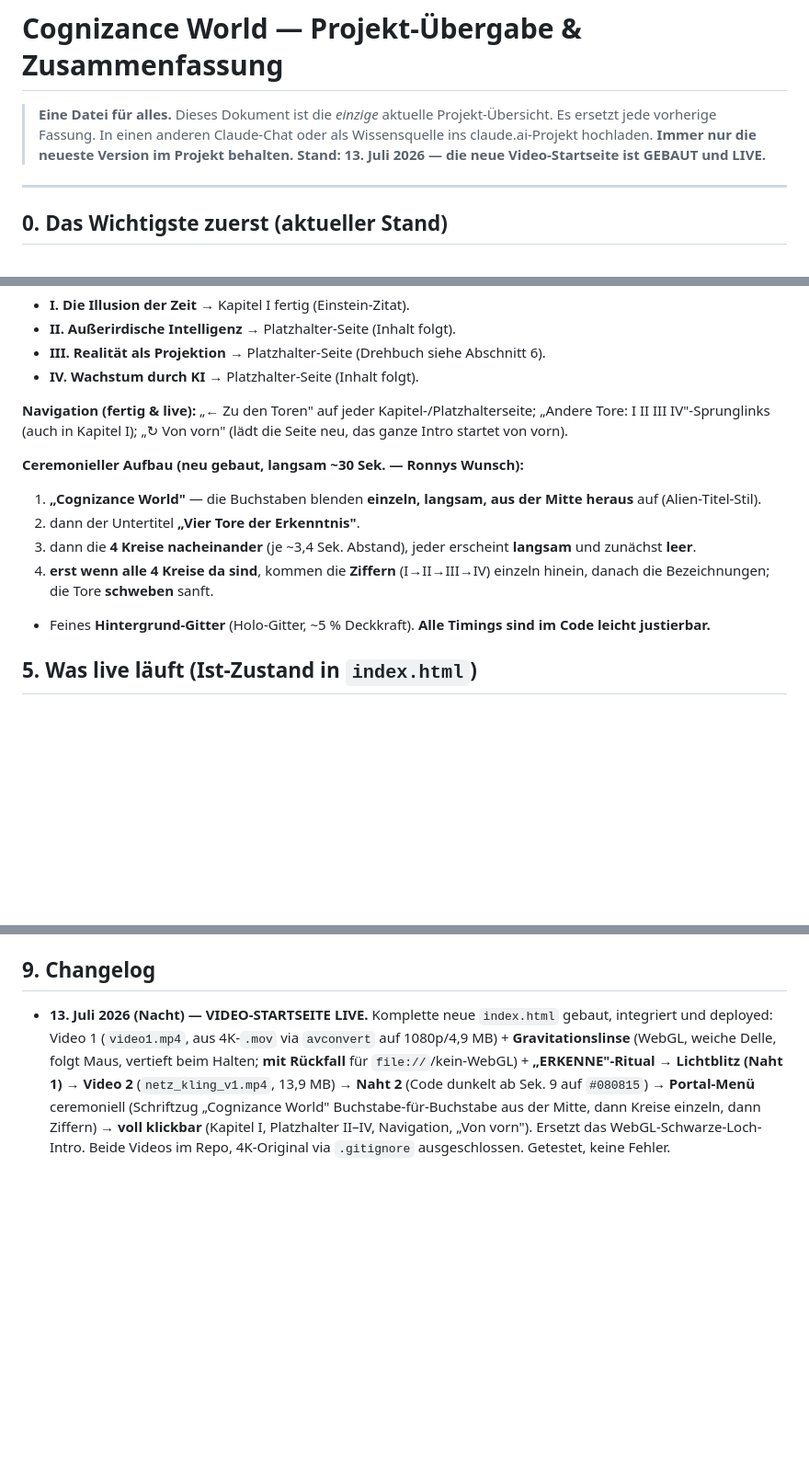
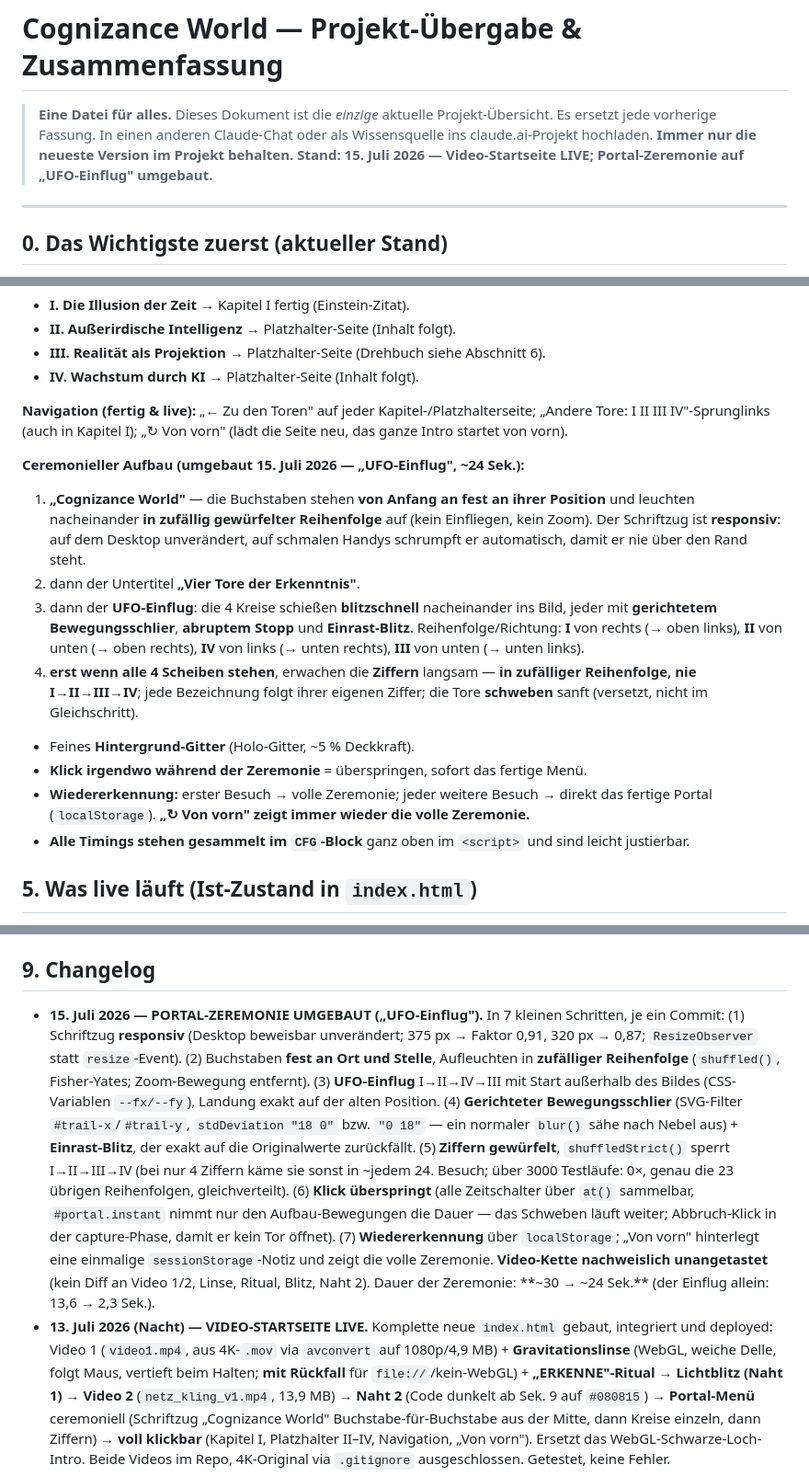
Before and after one commit to gordongeggo/cognisance-website, a Markdown page: PROJEKT-ZUSAMMENFASSUNG.md, 3 parts joined by grey strips. Shown at 92% size. GitHub-like rendering; blank space fills up the shorter version.

Commit message:
Zusammenfassung aktualisiert: Portal-Zeremonie 'UFO-Einflug' (Abschnitt 4a + Changelog)

```diff
--- a/PROJEKT-ZUSAMMENFASSUNG.md
+++ b/PROJEKT-ZUSAMMENFASSUNG.md
@@ -3,7 +3,7 @@
 > **Eine Datei für alles.** Dieses Dokument ist die *einzige* aktuelle Projekt-Übersicht.
 > Es ersetzt jede vorherige Fassung. In einen anderen Claude-Chat oder als Wissensquelle
 > ins claude.ai-Projekt hochladen. **Immer nur die neueste Version im Projekt behalten.**
-> **Stand: 13. Juli 2026 — die neue Video-Startseite ist GEBAUT und LIVE.**
+> **Stand: 15. Juli 2026 — Video-Startseite LIVE; Portal-Zeremonie auf „UFO-Einflug" umgebaut.**
 
 ---
 
@@ -75,12 +75,24 @@ Die Seite mit den **vier Toren** ist **fertig**. Einzige mögliche spätere Ausn
 
 **Navigation (fertig & live):** „← Zu den Toren" auf jeder Kapitel-/Platzhalterseite; „Andere Tore: I II III IV"-Sprunglinks (auch in Kapitel I); „↻ Von vorn" (lädt die Seite neu, das ganze Intro startet von vorn).
 
-**Ceremonieller Aufbau (neu gebaut, langsam ~30 Sek. — Ronnys Wunsch):**
-1. **„Cognizance World"** — die Buchstaben blenden **einzeln, langsam, aus der Mitte heraus** auf (Alien-Titel-Stil).
+**Ceremonieller Aufbau (umgebaut 15. Juli 2026 — „UFO-Einflug", ~24 Sek.):**
+1. **„Cognizance World"** — die Buchstaben stehen **von Anfang an fest an ihrer Position** und
+   leuchten nacheinander **in zufällig gewürfelter Reihenfolge** auf (kein Einfliegen, kein Zoom).
+   Der Schriftzug ist **responsiv**: auf dem Desktop unverändert, auf schmalen Handys schrumpft er
+   automatisch, damit er nie über den Rand steht.
 2. dann der Untertitel **„Vier Tore der Erkenntnis"**.
-3. dann die **4 Kreise nacheinander** (je ~3,4 Sek. Abstand), jeder erscheint **langsam** und zunächst **leer**.
-4. **erst wenn alle 4 Kreise da sind**, kommen die **Ziffern** (I→II→III→IV) einzeln hinein, danach die Bezeichnungen; die Tore **schweben** sanft.
-- Feines **Hintergrund-Gitter** (Holo-Gitter, ~5 % Deckkraft). **Alle Timings sind im Code leicht justierbar.**
+3. dann der **UFO-Einflug**: die 4 Kreise schießen **blitzschnell** nacheinander ins Bild, jeder mit
+   **gerichtetem Bewegungsschlier**, **abruptem Stopp** und **Einrast-Blitz**.
+   Reihenfolge/Richtung: **I** von rechts (→ oben links), **II** von unten (→ oben rechts),
+   **IV** von links (→ unten rechts), **III** von unten (→ unten links).
+4. **erst wenn alle 4 Scheiben stehen**, erwachen die **Ziffern** langsam — **in zufälliger
+   Reihenfolge, nie I→II→III→IV**; jede Bezeichnung folgt ihrer eigenen Ziffer; die Tore **schweben**
+   sanft (versetzt, nicht im Gleichschritt).
+- Feines **Hintergrund-Gitter** (Holo-Gitter, ~5 % Deckkraft).
+- **Klick irgendwo während der Zeremonie** = überspringen, sofort das fertige Menü.
+- **Wiedererkennung:** erster Besuch → volle Zeremonie; jeder weitere Besuch → direkt das fertige
+  Portal (`localStorage`). **„↻ Von vorn" zeigt immer wieder die volle Zeremonie.**
+- **Alle Timings stehen gesammelt im `CFG`-Block** ganz oben im `<script>` und sind leicht justierbar.
 
 ## 5. Was live läuft (Ist-Zustand in `index.html`)
 
@@ -153,6 +165,21 @@ Ziel: Der Besucher *erlebt* die Simulationshypothese. Technik: Vanilla JS + Canv
 
 ## 9. Changelog
 
+- **15. Juli 2026 — PORTAL-ZEREMONIE UMGEBAUT („UFO-Einflug").** In 7 kleinen Schritten, je ein Commit:
+  (1) Schriftzug **responsiv** (Desktop beweisbar unverändert; 375 px → Faktor 0,91, 320 px → 0,87;
+  `ResizeObserver` statt `resize`-Event). (2) Buchstaben **fest an Ort und Stelle**, Aufleuchten in
+  **zufälliger Reihenfolge** (`shuffled()`, Fisher-Yates; Zoom-Bewegung entfernt). (3) **UFO-Einflug**
+  I→II→IV→III mit Start außerhalb des Bildes (CSS-Variablen `--fx/--fy`), Landung exakt auf der alten
+  Position. (4) **Gerichteter Bewegungsschlier** (SVG-Filter `#trail-x`/`#trail-y`, `stdDeviation "18 0"`
+  bzw. `"0 18"` — ein normaler `blur()` sähe nach Nebel aus) + **Einrast-Blitz**, der exakt auf die
+  Originalwerte zurückfällt. (5) **Ziffern gewürfelt**, `shuffledStrict()` sperrt I→II→III→IV (bei nur
+  4 Ziffern käme sie sonst in ~jedem 24. Besuch; über 3000 Testläufe: 0×, genau die 23 übrigen
+  Reihenfolgen, gleichverteilt). (6) **Klick überspringt** (alle Zeitschalter über `at()` sammelbar,
+  `#portal.instant` nimmt nur den Aufbau-Bewegungen die Dauer — das Schweben läuft weiter; Abbruch-Klick
+  in der capture-Phase, damit er kein Tor öffnet). (7) **Wiedererkennung** über `localStorage`;
+  „Von vorn" hinterlegt eine einmalige `sessionStorage`-Notiz und zeigt die volle Zeremonie.
+  **Video-Kette nachweislich unangetastet** (kein Diff an Video 1/2, Linse, Ritual, Blitz, Naht 2).
+  Dauer der Zeremonie: **~30 → ~24 Sek.** (der Einflug allein: 13,6 → 2,3 Sek.).
 - **13. Juli 2026 (Nacht) — VIDEO-STARTSEITE LIVE.** Komplette neue `index.html` gebaut, integriert und deployed: Video 1 (`video1.mp4`, aus 4K-`.mov` via `avconvert` auf 1080p/4,9 MB) + **Gravitationslinse** (WebGL, weiche Delle, folgt Maus, vertieft beim Halten; **mit Rückfall** für `file://`/kein-WebGL) + **„ERKENNE"-Ritual** → **Lichtblitz (Naht 1)** → **Video 2** (`netz_kling_v1.mp4`, 13,9 MB) → **Naht 2** (Code dunkelt ab Sek. 9 auf `#080815`) → **Portal-Menü** ceremoniell (Schriftzug „Cognizance World" Buchstabe-für-Buchstabe aus der Mitte, dann Kreise einzeln, dann Ziffern) → **voll klickbar** (Kapitel I, Platzhalter II–IV, Navigation, „Von vorn"). Ersetzt das WebGL-Schwarze-Loch-Intro. Beide Videos im Repo, 4K-Original via `.gitignore` ausgeschlossen. Getestet, keine Fehler.
 - **13. Juli 2026:** Naht-2-Widerspruch in der Doku bereinigt (Video klingt **nicht** von selbst schwarz aus; Code dunkelt ab Sek. 9 auf `#080815`).
 - **13. Juli 2026:** **Video 2 gefunden** (Kling 3.0: atmendes Quanten-Netz → aufsteigende Figur; Wurmloch verworfen, weil KI-Video keine exakte Geometrie schafft). Startseite als **Zwei-Video-Architektur** festgelegt (Video 1 Ambient-Loop + Overlay + Video 2 Flug + Nähte).
```
